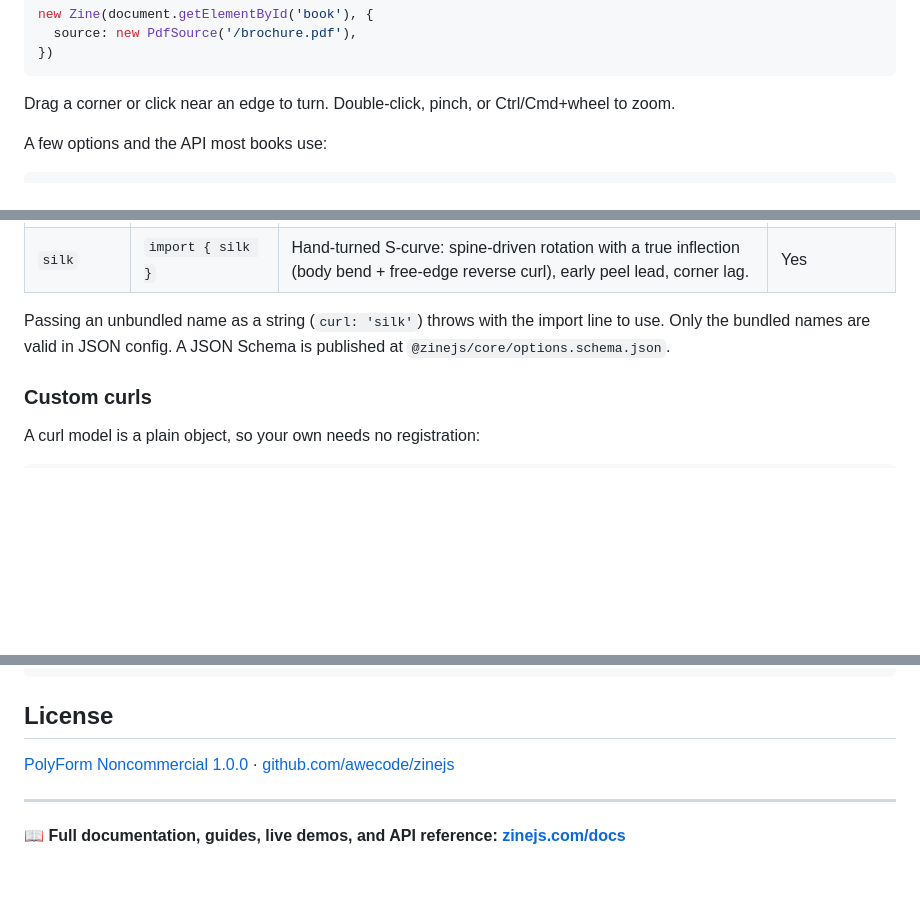
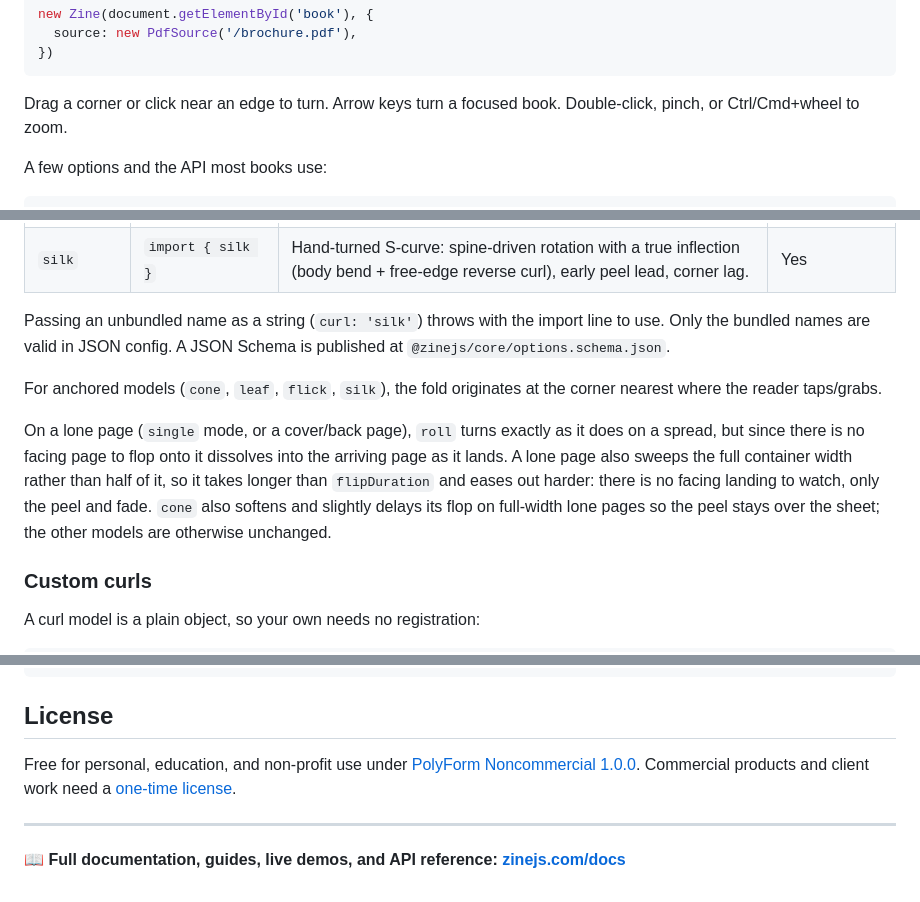
Before and after one commit to awecode/zinejs, a Markdown page: README.md, 3 parts joined by grey strips. Drawn GitHub-style; blank space fills up the shorter version.

````diff
--- a/README.md
+++ b/README.md
@@ -51,7 +51,7 @@ new Zine(document.getElementById('book'), {
 })
 ```
 
-Drag a corner or click near an edge to turn. Double-click, pinch, or Ctrl/Cmd+wheel to zoom.
+Drag a corner or click near an edge to turn. Arrow keys turn a focused book. Double-click, pinch, or Ctrl/Cmd+wheel to zoom.
 
 A few options and the API most books use:
 
@@ -432,6 +434,10 @@ Passing an unbundled name as a string (`curl: 'silk'`) throws with the import li
 bundled names are valid in JSON config. A JSON Schema is published at
 `@zinejs/core/options.schema.json`.
 
+For anchored models (`cone`, `leaf`, `flick`, `silk`), the fold originates at the corner nearest where the reader taps/grabs.
+
+On a lone page (`single` mode, or a cover/back page), `roll` turns exactly as it does on a spread, but since there is no facing page to flop onto it dissolves into the arriving page as it lands. A lone page also sweeps the full container width rather than half of it, so it takes longer than `flipDuration` and eases out harder: there is no facing landing to watch, only the peel and fade. `cone` also softens and slightly delays its flop on full-width lone pages so the peel stays over the sheet; the other models are otherwise unchanged.
+
 ### Custom curls
 
 A curl model is a plain object, so your own needs no registration:
@@ -614,7 +622,7 @@ new PdfSource('/doc.pdf', { legacy: false })
 
 ## License
 
-[PolyForm Noncommercial 1.0.0](https://polyformproject.org/licenses/noncommercial/1.0.0/) · [github.com/awecode/zinejs](https://github.com/awecode/zinejs)
+Free for personal, education, and non-profit use under [PolyForm Noncommercial 1.0.0](https://polyformproject.org/licenses/noncommercial/1.0.0/). Commercial products and client work need a [one-time license](https://zinejs.com/license).
 
 ---
 
````
Also changed, not shown: other parts of README.md (+14 -10 lines).
